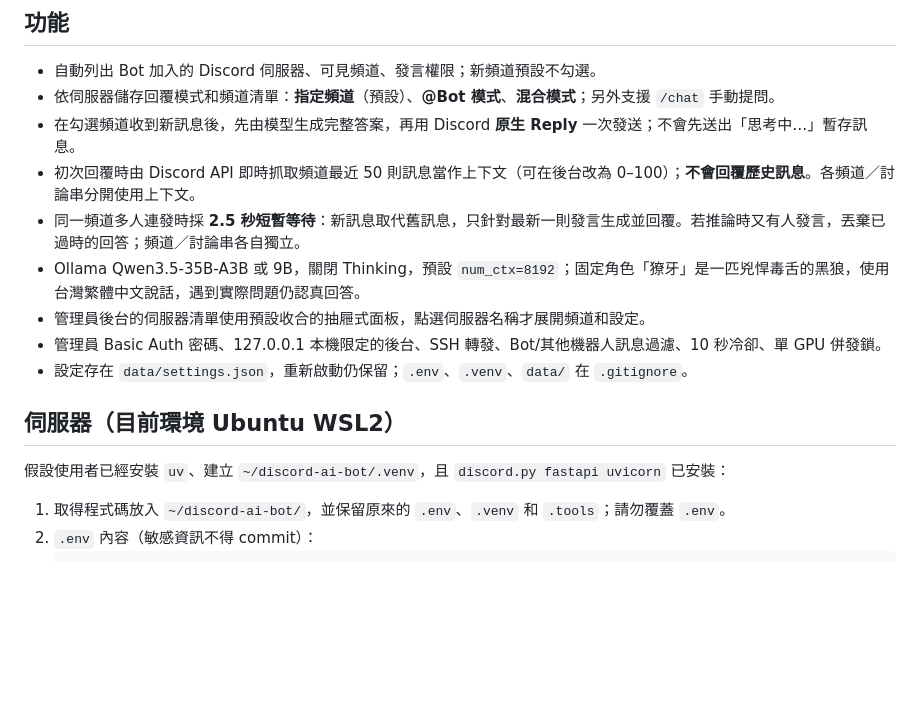
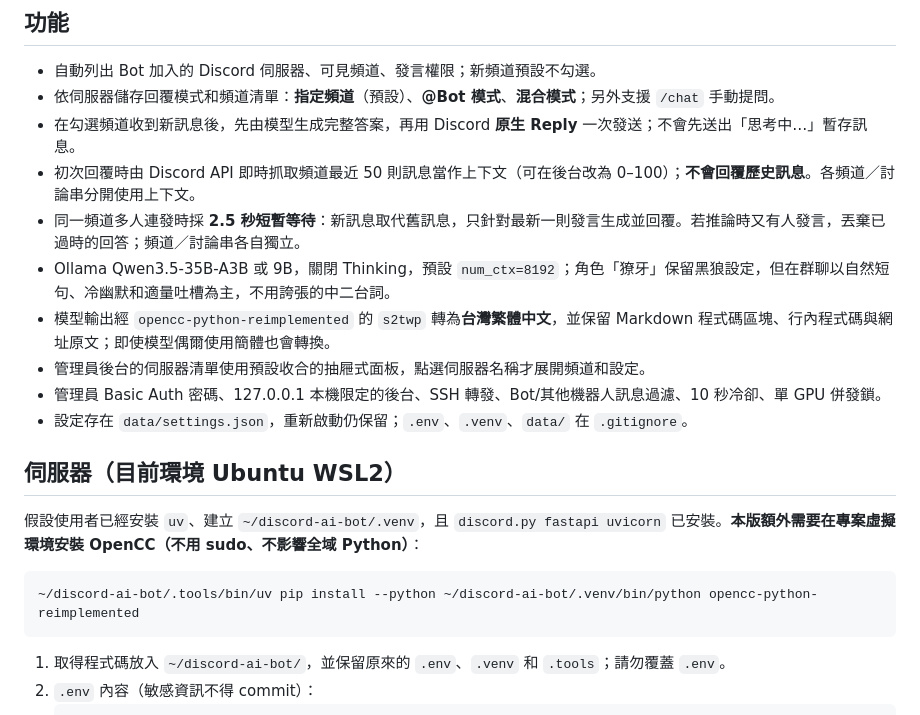
Before and after one commit to KKacobls/Html, a Markdown page: discord-ai-bot/README.md, the part around the change. Drawn GitHub-style; blank space fills up the shorter version.

Commit message:
Document natural chat style and OpenCC Taiwan Traditional conversion

````diff
--- a/discord-ai-bot/README.md
+++ b/discord-ai-bot/README.md
@@ -9,14 +9,20 @@
 - 在勾選頻道收到新訊息後，先由模型生成完整答案，再用 Discord **原生 Reply** 一次發送；不會先送出「思考中…」暫存訊息。
 - 初次回覆時由 Discord API 即時抓取頻道最近 50 則訊息當作上下文（可在後台改為 0–100）；**不會回覆歷史訊息**。各頻道／討論串分開使用上下文。
 - 同一頻道多人連發時採 **2.5 秒短暫等待**：新訊息取代舊訊息，只針對最新一則發言生成並回覆。若推論時又有人發言，丟棄已過時的回答；頻道／討論串各自獨立。
-- Ollama Qwen3.5-35B-A3B 或 9B，關閉 Thinking，預設 `num_ctx=8192`；固定角色「獠牙」是一匹兇悍毒舌的黑狼，使用台灣繁體中文說話，遇到實際問題仍認真回答。
+- Ollama Qwen3.5-35B-A3B 或 9B，關閉 Thinking，預設 `num_ctx=8192`；角色「獠牙」保留黑狼設定，但在群聊以自然短句、冷幽默和適量吐槽為主，不用誇張的中二台詞。
+- 模型輸出經 `opencc-python-reimplemented` 的 `s2twp` 轉為**台灣繁體中文**，並保留 Markdown 程式碼區塊、行內程式碼與網址原文；即使模型偶爾使用簡體也會轉換。
 - 管理員後台的伺服器清單使用預設收合的抽屜式面板，點選伺服器名稱才展開頻道和設定。
 - 管理員 Basic Auth 密碼、127.0.0.1 本機限定的後台、SSH 轉發、Bot/其他機器人訊息過濾、10 秒冷卻、單 GPU 併發鎖。
 - 設定存在 `data/settings.json`，重新啟動仍保留；`.env`、`.venv`、`data/` 在 `.gitignore`。
 
 ## 伺服器（目前環境 Ubuntu WSL2）
 
-假設使用者已經安裝 `uv`、建立 `~/discord-ai-bot/.venv`，且 `discord.py fastapi uvicorn` 已安裝：
+假設使用者已經安裝 `uv`、建立 `~/discord-ai-bot/.venv`，且 `discord.py fastapi uvicorn` 已安裝。**本版額外需要在專案虛擬環境安裝 OpenCC（不用 sudo、不影響全域 Python）**：
+
+```bash
+~/discord-ai-bot/.tools/bin/uv pip install --python ~/discord-ai-bot/.venv/bin/python opencc-python-reimplemented
+```
+
 
 1. 取得程式碼放入 `~/discord-ai-bot/`，並保留原來的 `.env`、`.venv` 和 `.tools`；請勿覆蓋 `.env`。
 2. `.env` 內容（敏感資訊不得 commit）：
````
